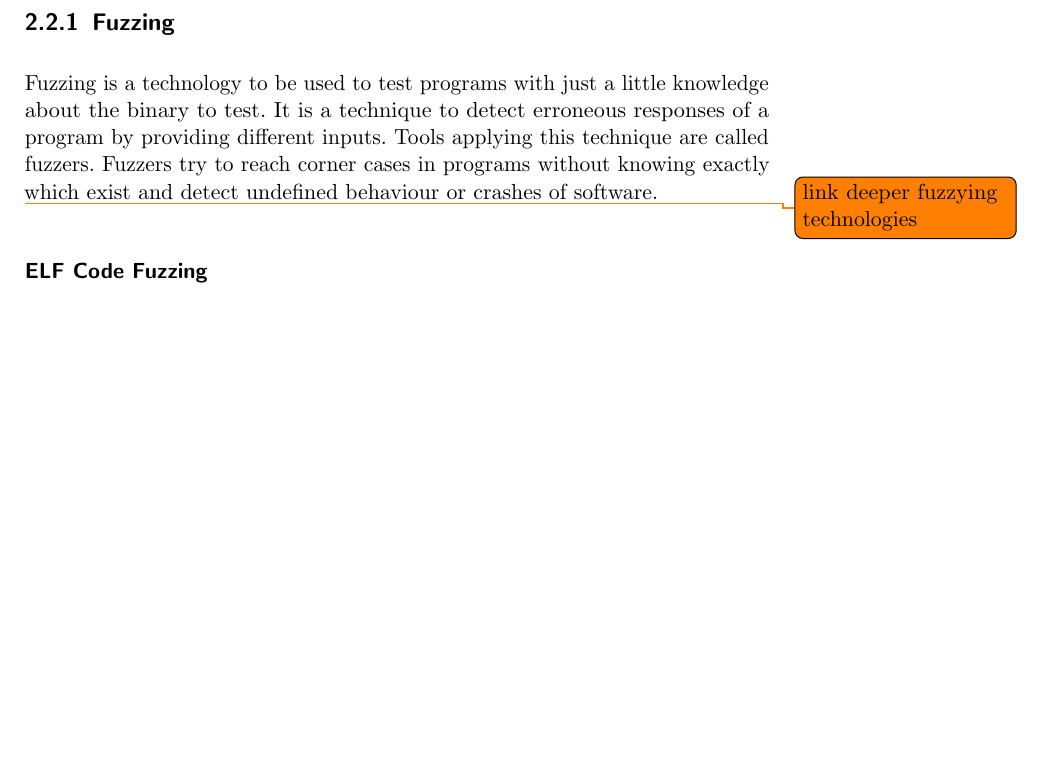
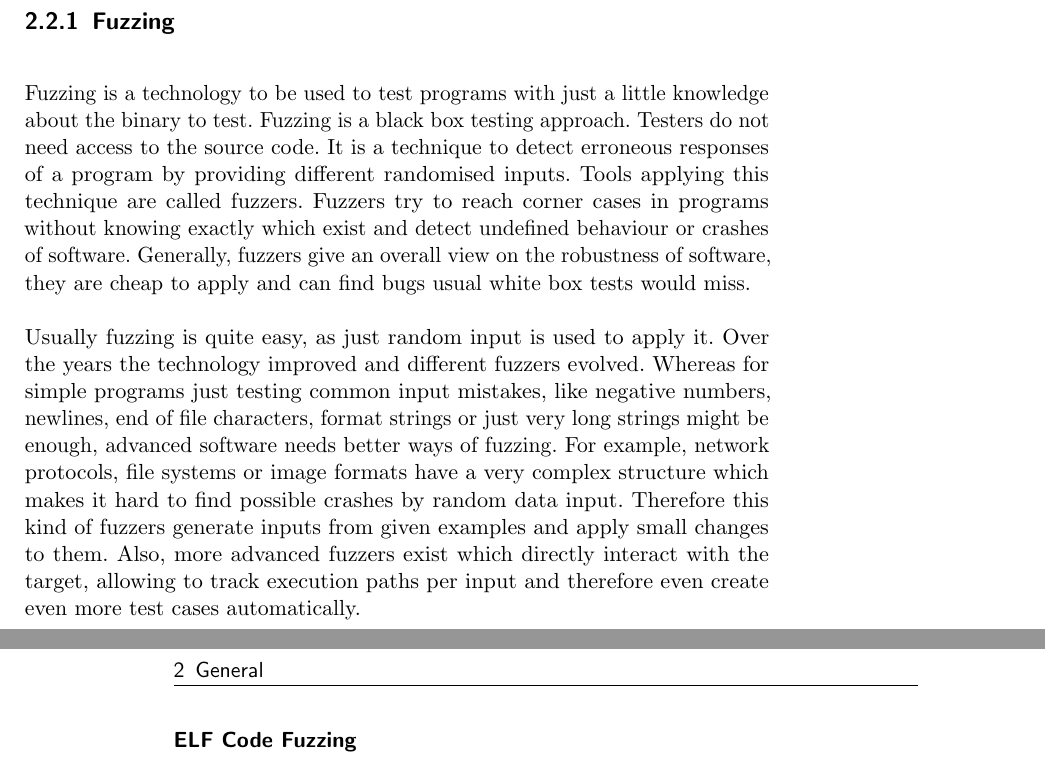
Before and after one commit to sigttou/db_master_thesis, a LaTeX thesis (thesis/main.tex, which reads thesis/general.tex): part of page 17 of 31 before the commit and two parts of pages 17 and 18 of 31 after it, the two joined at a grey line, cut so that both start at the same text, the shorter picture padded with empty space. Compiled offline with pdfLaTeX; an older LaTeX class or package is replaced by its successor.

Commit message:
IMP: add more info about fuzzing

```diff
--- a/thesis/general.tex
+++ b/thesis/general.tex
@@ -76,12 +76,25 @@ used to test binaries on their own with just a little configuration.
 \subsection{Fuzzing}
 
 Fuzzing is a technology to be used to test programs with just a little knowledge
-about the binary to test. It is a technique to detect erroneous responses of a
-program by providing different inputs. Tools applying this technique are called
-fuzzers. Fuzzers try to reach corner cases in programs without knowing exactly
-which exist and detect undefined behaviour or crashes of software.
+about the binary to test. Fuzzing is a black box testing approach. Testers do
+not need access to the source code. It is a technique to detect erroneous
+responses of a program by providing different randomised inputs. Tools applying
+this technique are called fuzzers. Fuzzers try to reach corner cases in programs
+without knowing exactly which exist and detect undefined behaviour or crashes of
+software. Generally, fuzzers give an overall view on the robustness of software,
+they are cheap to apply and can find bugs usual white box tests would miss.
 
-\todo{link deeper fuzzying technologies}
+Usually fuzzing is quite easy, as just random input is used to apply it. Over
+the years the technology improved and different fuzzers evolved. Whereas for
+simple programs just testing common input mistakes, like negative numbers,
+newlines, end of file characters, format strings or just very long strings might
+be enough, advanced software needs better ways of fuzzing. For example, network
+protocols, file systems or image formats have a very complex structure which
+makes it hard to find possible crashes by random data input. Therefore this kind
+of fuzzers generate inputs from given examples and apply small changes to them.
+Also, more advanced fuzzers exist which directly interact with the target,
+allowing to track execution paths per input and therefore even create even more
+test cases automatically.
 
 \subsubsection{ELF Code Fuzzing}
 
```
